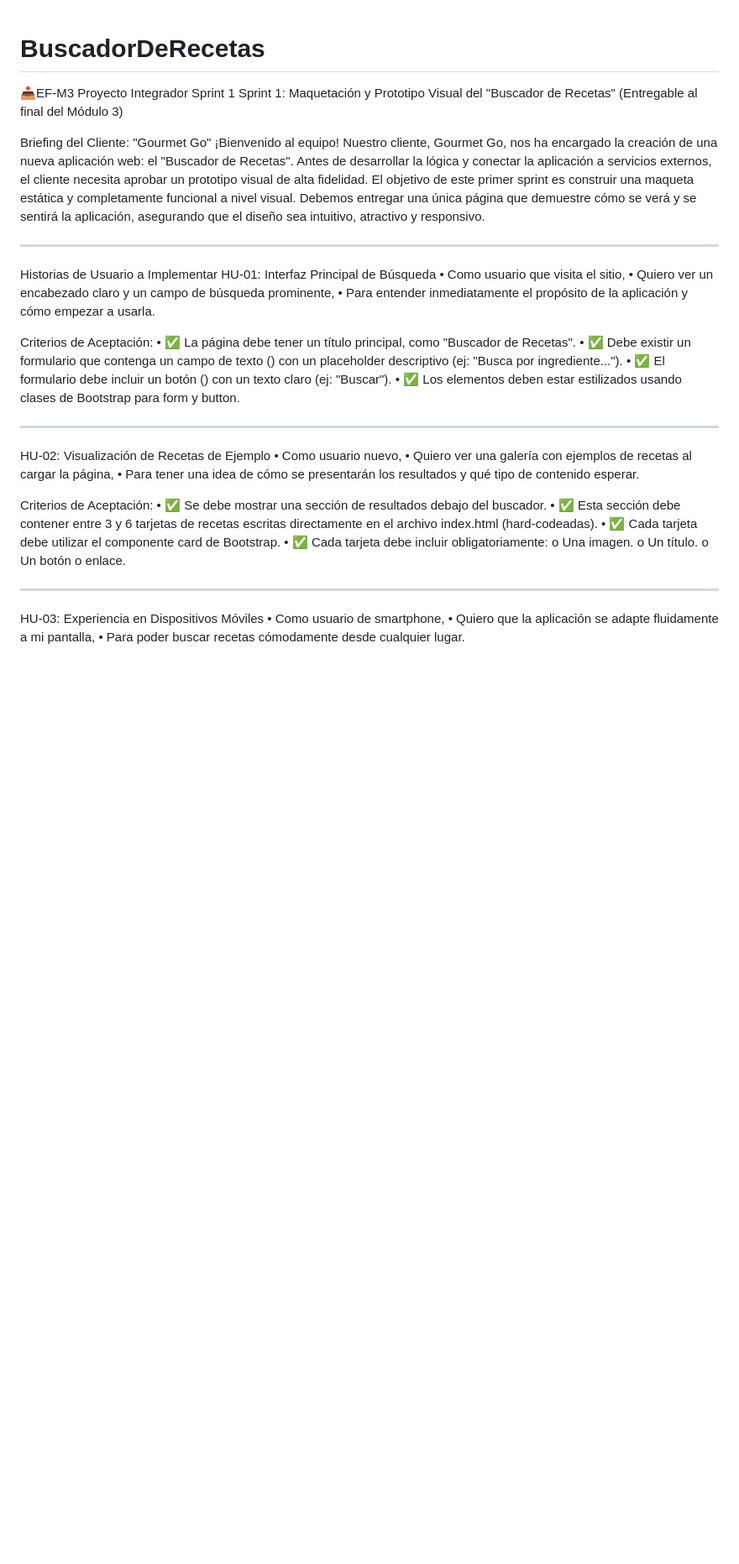
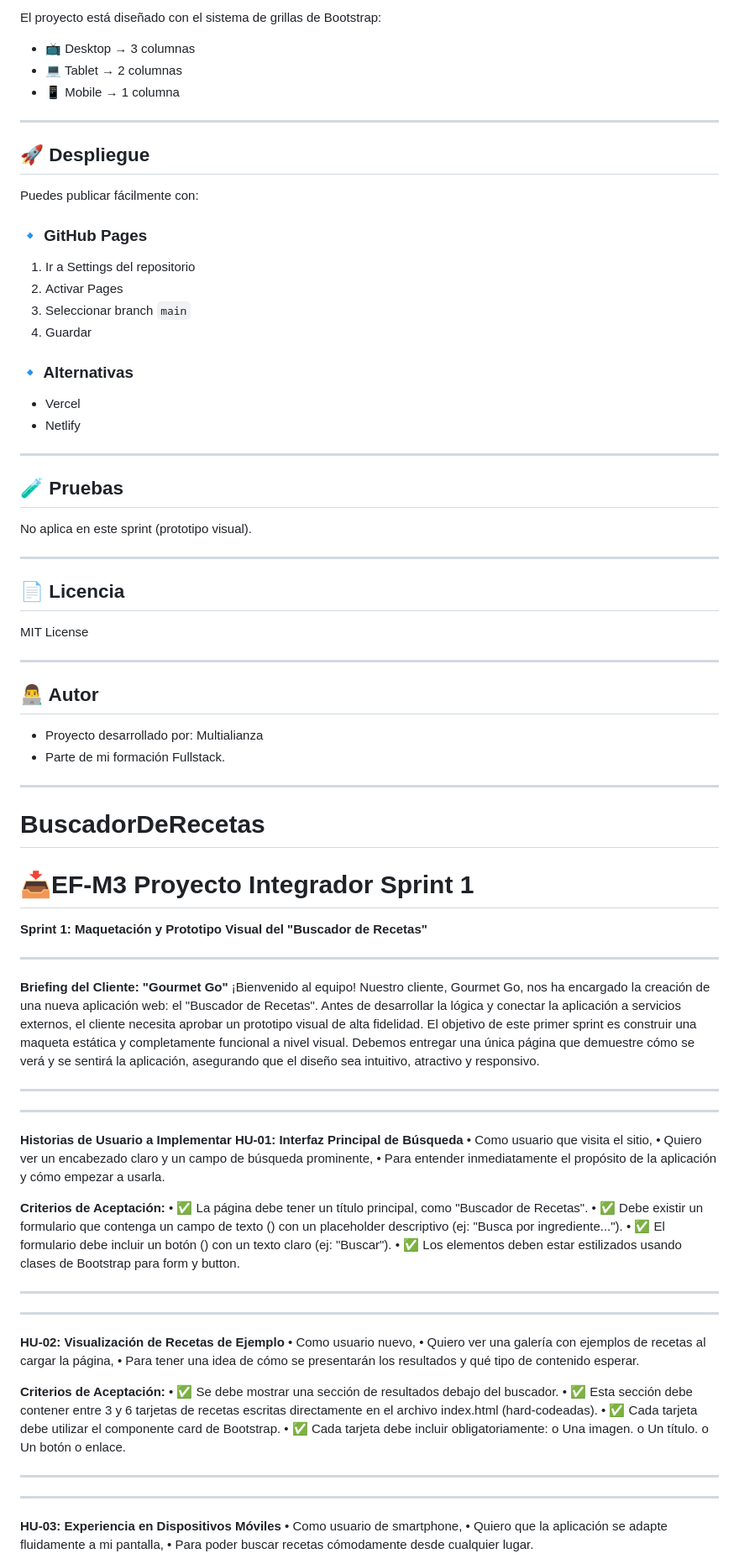
Before and after one commit to multialianza/BuscadorDeRecetas, a Markdown page: README.md, the part around one of its changes. Shown at 84% size. Rendered like a GitHub page; blank space fills up the shorter version.

Commit message:
cambios en texto de Readme

```diff
--- a/README.md
+++ b/README.md
@@ -1,31 +101,80 @@
+El proyecto está diseñado con el sistema de grillas de Bootstrap:
+
+* 📺 Desktop → 3 columnas
+* 💻 Tablet → 2 columnas
+* 📱 Mobile → 1 columna
+
+---
+
+## 🚀 Despliegue
+
+Puedes publicar fácilmente con:
+
+### 🔹 GitHub Pages
+
+1. Ir a Settings del repositorio
+2. Activar Pages
+3. Seleccionar branch `main`
+4. Guardar
+
+### 🔹 Alternativas
+
+* Vercel
+* Netlify
+
+---
+
+## 🧪 Pruebas
+
+No aplica en este sprint (prototipo visual).
+
+---
+
+## 📄 Licencia
+
+MIT License
+
+---
+
+## 👨‍💻 Autor
+
+- Proyecto desarrollado por: Multialianza
+- Parte de mi  formación Fullstack.
+
+
+
+---
+
+
 # BuscadorDeRecetas
-📥EF-M3 Proyecto Integrador Sprint 1
-Sprint 1: Maquetación y Prototipo Visual del "Buscador de Recetas"
-(Entregable al final del Módulo 3)
+# 📥EF-M3 Proyecto Integrador Sprint 1
+**Sprint 1: Maquetación y Prototipo Visual del "Buscador de Recetas"**
 
-Briefing del Cliente: "Gourmet Go"
+---
+**Briefing del Cliente: "Gourmet Go"**
 ¡Bienvenido al equipo! Nuestro cliente, Gourmet Go, nos ha encargado la creación de una nueva aplicación web: el "Buscador de Recetas". Antes de desarrollar la lógica y conectar la aplicación a servicios externos, el cliente necesita aprobar un prototipo visual de alta fidelidad.
 El objetivo de este primer sprint es construir una maqueta estática y completamente funcional a nivel visual. Debemos entregar una única página que demuestre cómo se verá y se sentirá la aplicación, asegurando que el diseño sea intuitivo, atractivo y responsivo.
 ________________________________________
-Historias de Usuario a Implementar
-HU-01: Interfaz Principal de Búsqueda
+---
+**Historias de Usuario a Implementar**
+**HU-01: Interfaz Principal de Búsqueda**
 •	Como usuario que visita el sitio,
 •	Quiero ver un encabezado claro y un campo de búsqueda prominente,
 •	Para entender inmediatamente el propósito de la aplicación y cómo empezar a usarla.
 
-Criterios de Aceptación:
+**Criterios de Aceptación:**
 •	✅ La página debe tener un título principal, como "Buscador de Recetas".
 •	✅ Debe existir un formulario que contenga un campo de texto (<input>) con un placeholder descriptivo (ej: "Busca por ingrediente...").
 •	✅ El formulario debe incluir un botón (<button>) con un texto claro (ej: "Buscar").
 •	✅ Los elementos deben estar estilizados usando clases de Bootstrap para form y button.
 ________________________________________
-
-HU-02: Visualización de Recetas de Ejemplo
+---
+**HU-02: Visualización de Recetas de Ejemplo**
 •	Como usuario nuevo,
 •	Quiero ver una galería con ejemplos de recetas al cargar la página,
 •	Para tener una idea de cómo se presentarán los resultados y qué tipo de contenido esperar.
 
-Criterios de Aceptación:
+**Criterios de Aceptación:**
 •	✅ Se debe mostrar una sección de resultados debajo del buscador.
 •	✅ Esta sección debe contener entre 3 y 6 tarjetas de recetas escritas directamente en el archivo index.html (hard-codeadas).
 •	✅ Cada tarjeta debe utilizar el componente card de Bootstrap.
@@ -34,8 +183,8 @@ o	Una imagen.
 o	Un título.
 o	Un botón o enlace.
 ________________________________________
-
-HU-03: Experiencia en Dispositivos Móviles
+---
+**HU-03: Experiencia en Dispositivos Móviles**
 •	Como usuario de smartphone,
 •	Quiero que la aplicación se adapte fluidamente a mi pantalla,
 •	Para poder buscar recetas cómodamente desde cualquier lugar.
```
Also changed, not shown: other parts of README.md (+103 -2 lines).
